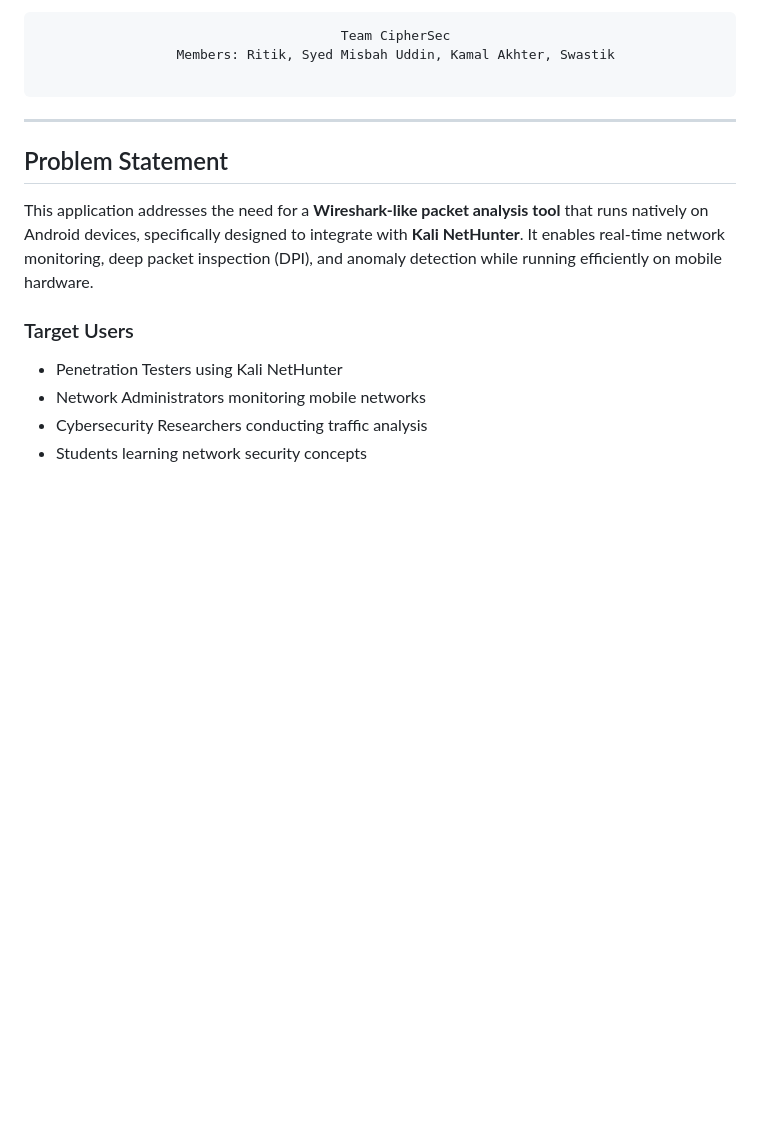
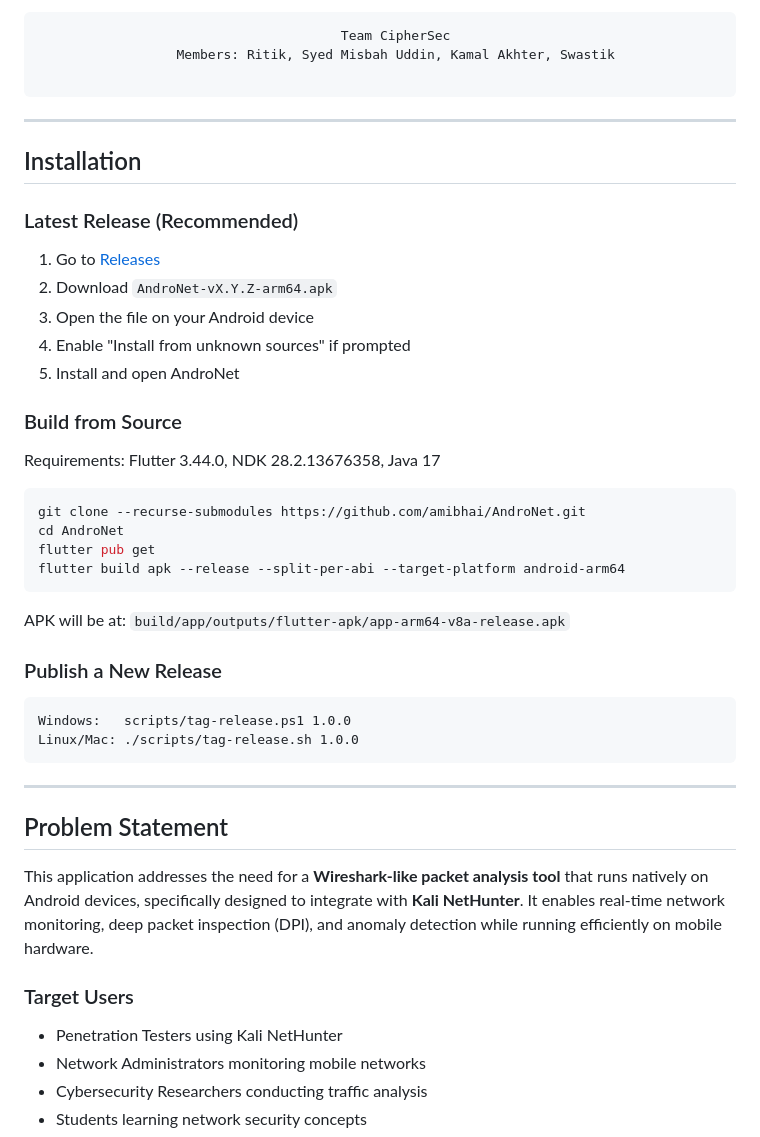
Before and after one commit to iritikrajput/AndroNet, a Markdown page: README.md, the part around one of its changes. Drawn GitHub-style; blank space fills up the shorter version.

````diff
--- a/README.md
+++ b/README.md
@@ -20,6 +22,35 @@
 </div>
 
 </p>
+
+---
+
+## Installation
+
+### Latest Release (Recommended)
+1. Go to [Releases](https://github.com/amibhai/AndroNet/releases)
+2. Download `AndroNet-vX.Y.Z-arm64.apk`
+3. Open the file on your Android device
+4. Enable "Install from unknown sources" if prompted
+5. Install and open AndroNet
+
+### Build from Source
+Requirements: Flutter 3.44.0, NDK 28.2.13676358, Java 17
+
+```bash
+git clone --recurse-submodules https://github.com/amibhai/AndroNet.git
+cd AndroNet
+flutter pub get
+flutter build apk --release --split-per-abi --target-platform android-arm64
+```
+
+APK will be at: `build/app/outputs/flutter-apk/app-arm64-v8a-release.apk`
+
+### Publish a New Release
+```
+Windows:   scripts/tag-release.ps1 1.0.0
+Linux/Mac: ./scripts/tag-release.sh 1.0.0
+```
 
 ---
 
````
Also changed, not shown: other parts of README.md (+2 -0 lines).
